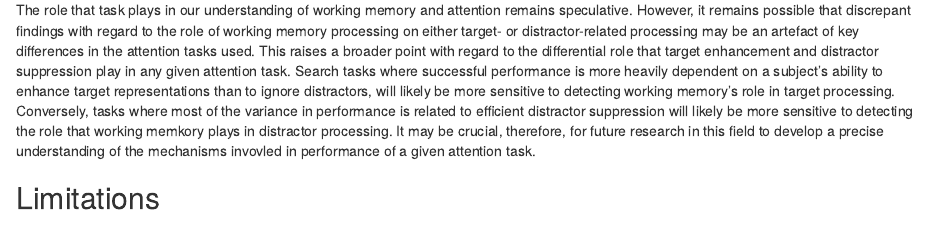
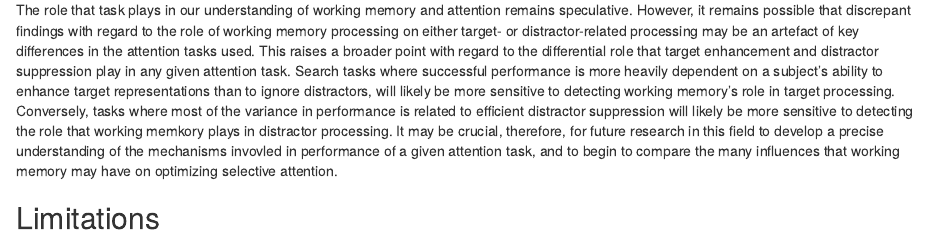
Before and after one commit to DTHenare/ThesisWriting, an R Markdown document (GeneralDiscussion.Rmd): the page in a window 1100 px wide, from 3170 px down. Rendered offline with R 4.5, knitr and Pandoc, with nearby package versions.

Commit message:
added more finality to last sentence in section

```diff
--- a/GeneralDiscussion.Rmd
+++ b/GeneralDiscussion.Rmd
@@ -36,7 +36,7 @@ Task specific differences may also explain the contention in the literature over
 
 While speculative, the suggestion that the effect of working memory may vary based on task in this way is consistent with the literature focussed on distractor processing. Typically, tasks which have demonstrated an effect of working memory availability on distractor processing have used unpredictable target locations that are shared by distractors. @fukuda_human_2009, for example, used a cued search task with eight locations where the target and distractor could appear at any of those locations from trial to trial. @mcnab_prefrontal_2008 used displays similar to those used in thesis, where a circular rings of objects was presented and targets and distractors could appear in any of the locations. @fukuda_individual_2011 had displays with four locations, which could again be occupied by either the target or a distractor on any given trial. In all cases these experiments presented evidence that working memory availability was specifically related to distractor processing, and unrelated to target processing. It is possible that working memory availability plays a critical role in processing distractors in a way which minimises their effect on search performance [@de_fockert_beyond_2013]. In that case, in visual search tasks where distractors are likely to be involuntarily attended to and processed, working memory's role in performance is primarily related to the process of distractor processing.
 
-The role that task plays in our understanding of working memory and attention remains speculative. However, it remains possible that discrepant findings with regard to the role of working memory processing on either target- or distractor-related processing may be an artefact of key differences in the attention tasks used. This raises a broader point with regard to the differential role that target enhancement and distractor suppression play in any given attention task. Search tasks where successful performance is more heavily dependent on a subject's ability to enhance target representations than to ignore distractors, will likely be more sensitive to detecting working memory's role in target processing. Conversely, tasks where most of the variance in performance is related to efficient distractor suppression will likely be more sensitive to detecting the role that working memkory plays in distractor processing. It may be crucial, therefore, for future research in this field to develop a precise understanding of the mechanisms invovled in performance of a given attention task.
+The role that task plays in our understanding of working memory and attention remains speculative. However, it remains possible that discrepant findings with regard to the role of working memory processing on either target- or distractor-related processing may be an artefact of key differences in the attention tasks used. This raises a broader point with regard to the differential role that target enhancement and distractor suppression play in any given attention task. Search tasks where successful performance is more heavily dependent on a subject's ability to enhance target representations than to ignore distractors, will likely be more sensitive to detecting working memory's role in target processing. Conversely, tasks where most of the variance in performance is related to efficient distractor suppression will likely be more sensitive to detecting the role that working memkory plays in distractor processing. It may be crucial, therefore, for future research in this field to develop a precise understanding of the mechanisms invovled in performance of a given attention task, and to begin to compare the many influences that working memory may have on optimizing selective attention.
 
 ## Limitations
 
```
